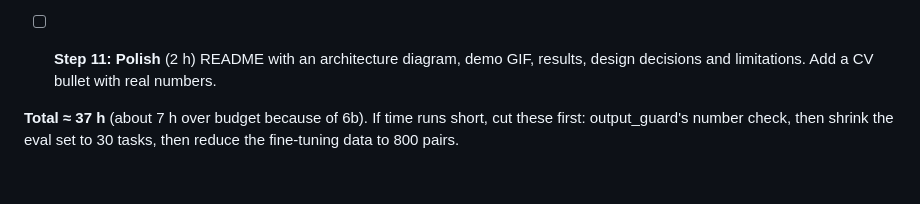
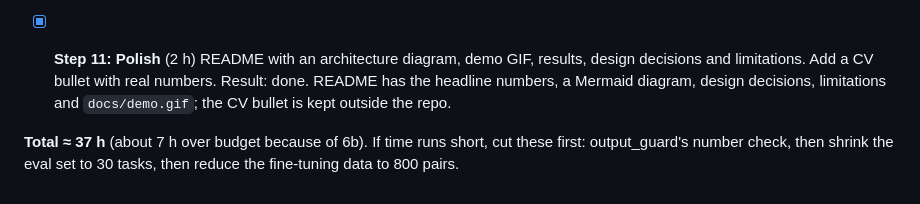
Before and after one commit to MohamedAdelAbdelrahman/industrial-data-analyst-agent, a Markdown page: ROADMAP.md, the part around the change. Drawn GitHub-style.

```diff
--- a/ROADMAP.md
+++ b/ROADMAP.md
@@ -71,7 +71,8 @@ Every step ends with a commit and push. Tick the box when its "done when" check
   Result: baseline run (`eval/results/baseline/`): `llm` 34/37 (92%), `finetuned` 33/37 (89%), level inside the agent; the fine-tuned backend needs 0 Gemini calls for SQL but takes more tool calls (2.1 vs 1.6) and longer (40 s vs 23 s). All failures read by hand (one reference fixed). Table in the README. Next: prompt changes for ties and name-not-ID answers, measured as a new `--run`.
   Prompt changes (`eval/results/prompts_v1/`): `llm` 34 → 36/37, `finetuned` 33 → 33/37 (4 fixed, 4 newly failing, read by hand). `prompts_v2` (plain-word questions, sensor types, aggregates in the database, 60-day rates): `llm` 36/37, `finetuned` 35/37; the 3 remaining failures are read by hand and listed as known limitations in docs/design.md.
 
-- [ ] **Step 11: Polish** (2 h)
+- [x] **Step 11: Polish** (2 h)
   README with an architecture diagram, demo GIF, results, design decisions and limitations. Add a CV bullet with real numbers.
+  Result: done. README has the headline numbers, a Mermaid diagram, design decisions, limitations and `docs/demo.gif`; the CV bullet is kept outside the repo.
 
 **Total ≈ 37 h** (about 7 h over budget because of 6b). If time runs short, cut these first: output_guard's number check, then shrink the eval set to 30 tasks, then reduce the fine-tuning data to 800 pairs.
```
Also changed, not shown: README.md (+3 -1 lines), docs/demo.gif (added).
